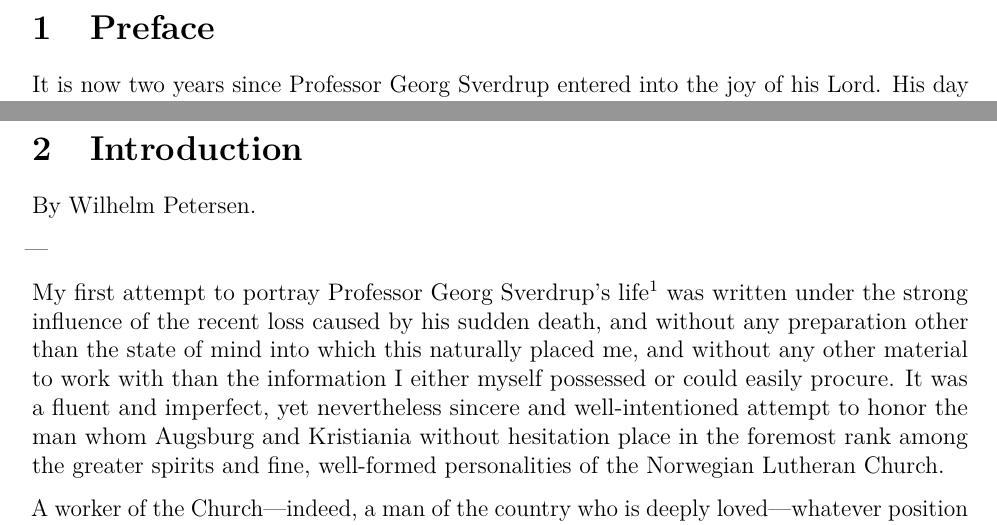
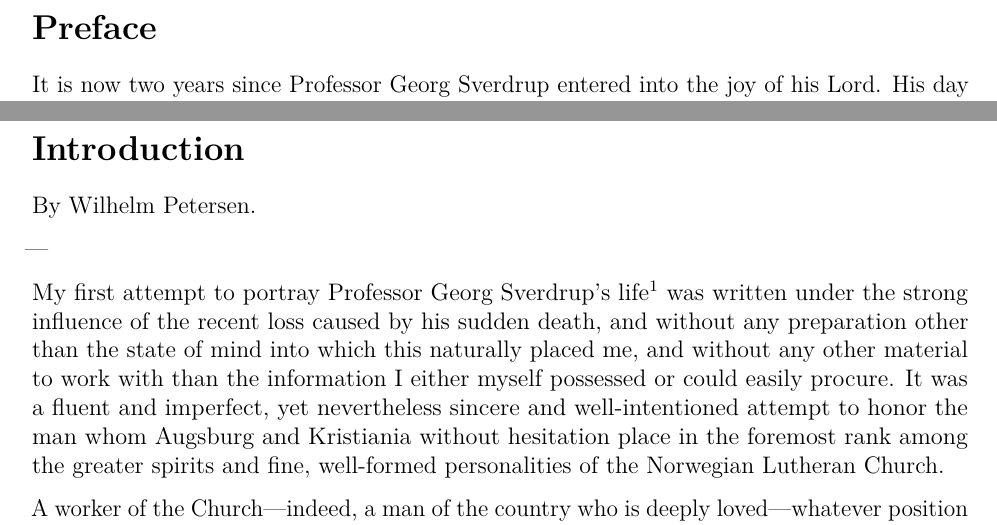
Before and after one commit to apdahlen/Sverdrup-Collected-Writings-1st-Volume, a LaTeX document (WORKFLOW.tex, which reads Forward/Forward.tex, Introduction/Introduction.tex): two parts of pages 4 and 6 of 14, joined at a grey line, cut so that both start at the same text. Compiled offline with pdfLaTeX.

Commit message:
Not indexed

```diff
--- a/Forward/Forward.tex
+++ b/Forward/Forward.tex
@@ -1,4 +1,4 @@
-\section{Preface}
+\section*{Preface}
 
 It is now two years since Professor Georg Sverdrup entered into the joy of his Lord. His day of labor in this land extended over a period of thirty-three years. Throughout all this time he worked diligently and untiringly, with mouth and pen, for the quickening and liberation of mankind. During these years he took part in an exceedingly long series of contributions to the various ecclesiastical and churchly questions that stirred men’s minds.
 
--- a/Introduction/Introduction.tex
+++ b/Introduction/Introduction.tex
@@ -1,4 +1,4 @@
-\section{Introduction}
+\section*{Introduction}
 
 By Wilhelm Petersen.
 
```
Also changed, not shown: WORKFLOW.pdf, 5 other files.
